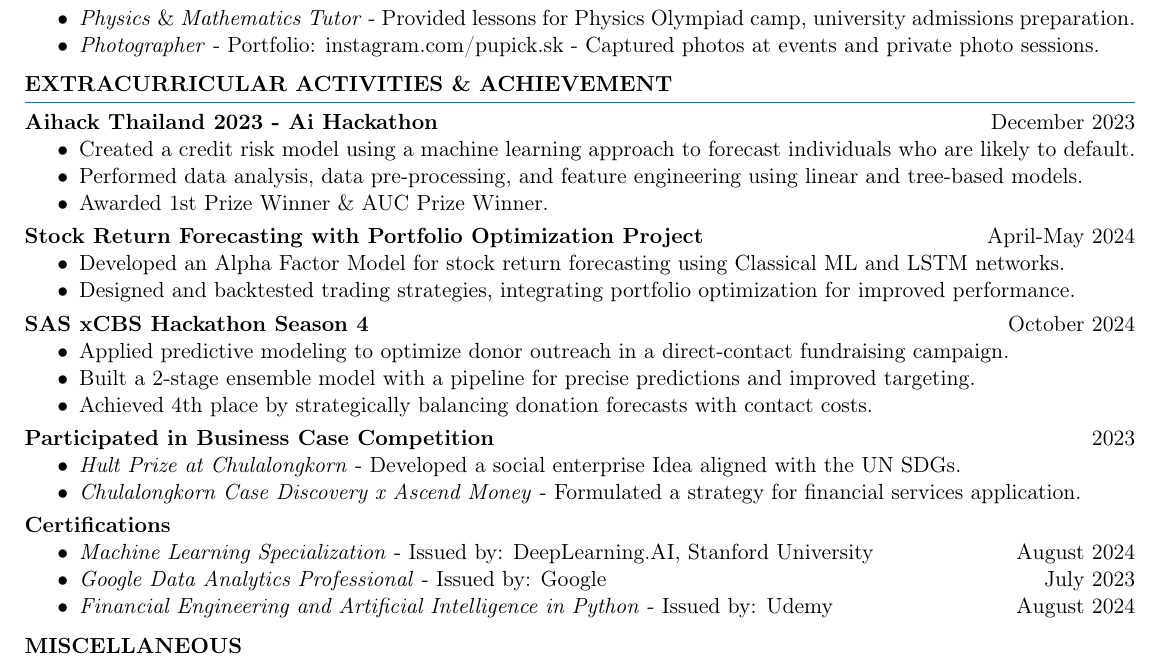
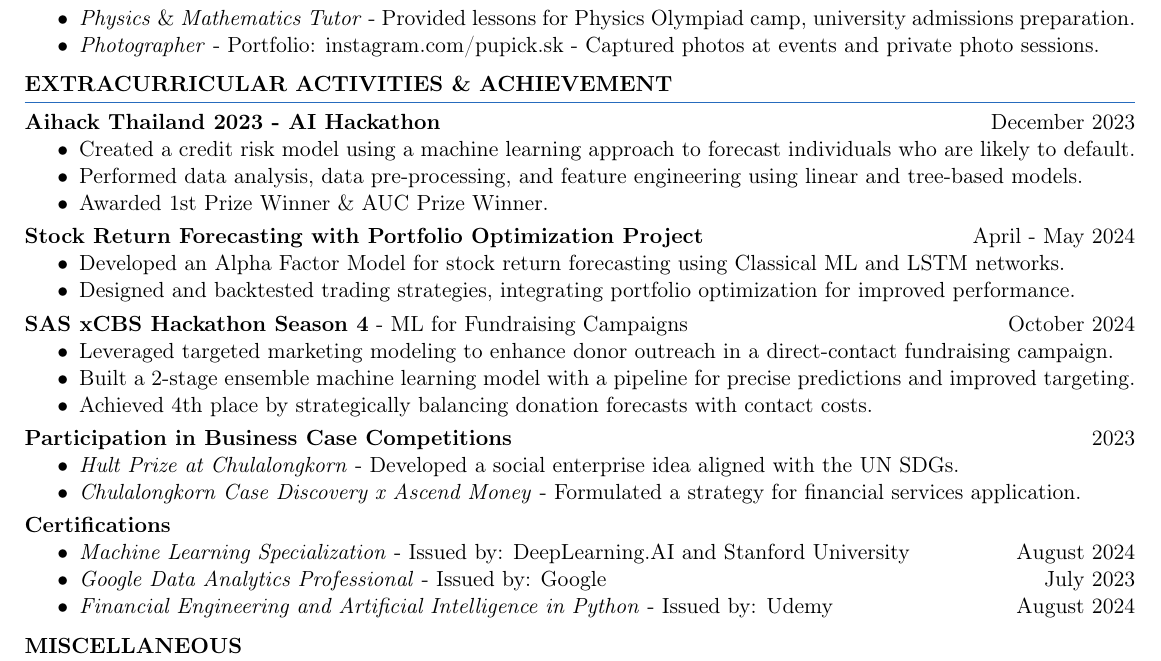
Before and after one commit to pupipatsk/Resume, a LaTeX document (main.tex): part of the page, cut so that both start at the same text. Compiled offline with pdfLaTeX.

Commit message:
2024-11-01

```diff
--- a/main.tex
+++ b/main.tex
@@ -87,7 +87,7 @@
 {\color{NavyBlue}\hrule}
 \vspace{6pt}
 
-\textbf{Aihack Thailand 2023 - Ai Hackathon} \hfill December 2023
+\textbf{Aihack Thailand 2023 - AI Hackathon} \hfill December 2023
 \begin{itemize}[noitemsep, topsep=0pt, partopsep=0pt, parsep=0pt]
     \item Created a credit risk model using a machine learning approach to forecast individuals who are likely to default.
     \item Performed data analysis, data pre-processing, and feature engineering using linear and tree-based models.
@@ -106,18 +106,18 @@
 
 \vspace{3pt}
 
-\textbf{SAS xCBS Hackathon Season 4} \hfill October 2024
+\textbf{SAS xCBS Hackathon Season 4} - ML for Fundraising Campaigns\hfill October 2024
 \begin{itemize}[noitemsep, topsep=0pt, partopsep=0pt, parsep=0pt]
-    \item Applied predictive modeling to optimize donor outreach in a direct-contact fundraising campaign.
-    \item Built a 2-stage ensemble model with a pipeline for precise predictions and improved targeting.
+    \item Leveraged targeted marketing modeling to enhance donor outreach in a direct-contact fundraising campaign.
+    \item Built a 2-stage ensemble machine learning model with a pipeline for precise predictions and improved targeting.
     \item Achieved 4th place by strategically balancing donation forecasts with contact costs.
 \end{itemize}
 
 \vspace{3pt}
 
-\textbf{Participated in Business Case Competition} \hfill 2023
+\textbf{Participation in Business Case Competitions} \hfill 2023
 \begin{itemize}[noitemsep, topsep=0pt, partopsep=0pt, parsep=0pt]
-    \item \textit{Hult Prize at Chulalongkorn} - Developed a social enterprise Idea aligned with the UN SDGs.
+    \item \textit{Hult Prize at Chulalongkorn} - Developed a social enterprise idea aligned with the UN SDGs.
     \item \textit{Chulalongkorn Case Discovery x Ascend Money} - Formulated a strategy for financial services application.
 \end{itemize}
 
@@ -125,7 +125,7 @@
 
 \textbf{Certifications}
 \begin{itemize}[noitemsep, topsep=0pt, partopsep=0pt, parsep=0pt]
-    \item \textit{Machine Learning Specialization} - Issued by: DeepLearning.AI, Stanford University \hfill August 2024
+    \item \textit{Machine Learning Specialization} - Issued by: DeepLearning.AI and Stanford University \hfill August 2024
     \item \textit{Google Data Analytics Professional} - Issued by: Google \hfill July 2023
     \item \textit{Financial Engineering and Artificial Intelligence in Python} - Issued by: Udemy \hfill August 2024
 \end{itemize}
```
Also changed, not shown: main.pdf, main.tex (2 more changed lines).
